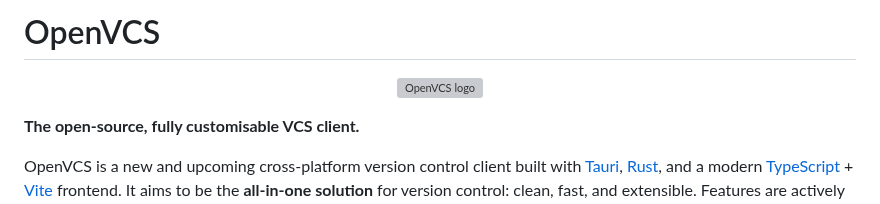
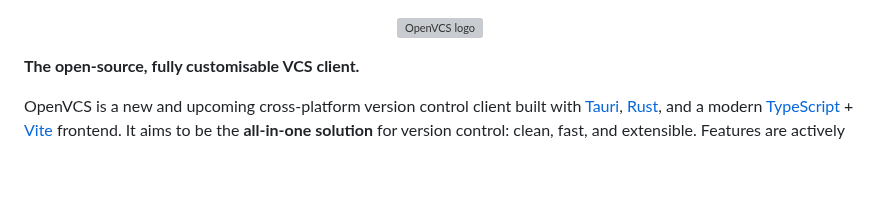
Before and after one commit to Jordonbc/OpenVCS, a Markdown page: README.md, the part around the change. GitHub-like rendering; blank space fills up the shorter version; grey boxes are pictures that could not be loaded.

```diff
--- a/README.md
+++ b/README.md
@@ -1,5 +1,3 @@
-# OpenVCS
-
 <p align="center">
   <img src="docs/images/OpenVCS.png" alt="OpenVCS logo" width="220">
 </p>
```
